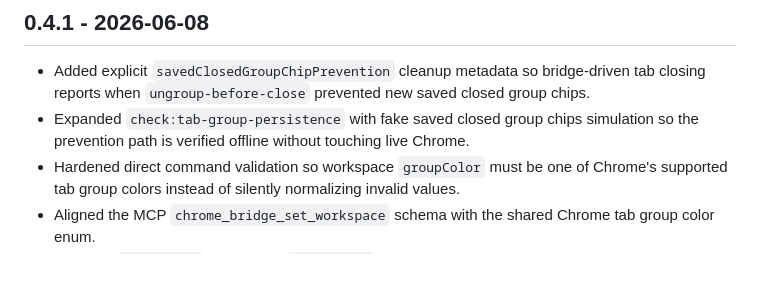
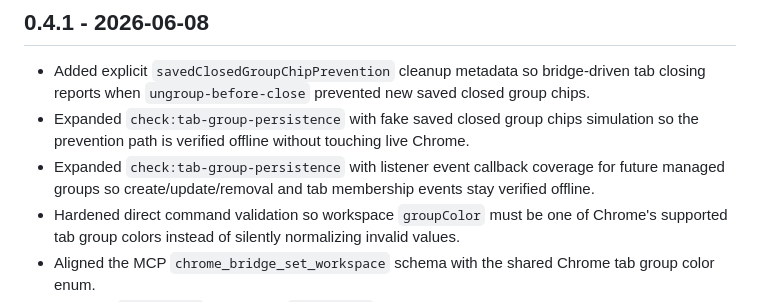
Before and after one commit to shutovdef-dotcom/codex-chrome-bridge, a Markdown page: CHANGELOG.md, the part around the change. Rendered like a GitHub page; blank space fills up the shorter version.

```diff
--- a/CHANGELOG.md
+++ b/CHANGELOG.md
@@ -6,6 +6,7 @@
 
 - Added explicit `savedClosedGroupChipPrevention` cleanup metadata so bridge-driven tab closing reports when `ungroup-before-close` prevented new saved closed group chips.
 - Expanded `check:tab-group-persistence` with fake saved closed group chips simulation so the prevention path is verified offline without touching live Chrome.
+- Expanded `check:tab-group-persistence` with listener event callback coverage for future managed groups so create/update/removal and tab membership events stay verified offline.
 - Hardened direct command validation so workspace `groupColor` must be one of Chrome's supported tab group colors instead of silently normalizing invalid values.
 - Aligned the MCP `chrome_bridge_set_workspace` schema with the shared Chrome tab group color enum.
 - Exposed `groupTitle` and shared `groupColor` enum options across MCP scoped/group actions that already supported those payload keys in the shared command contract.
```
Also changed, not shown: README.md (+1 -1 lines), docs/PUBLISHING.md (+1 -1 lines).
